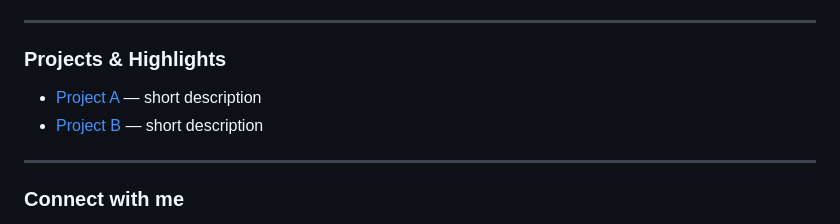
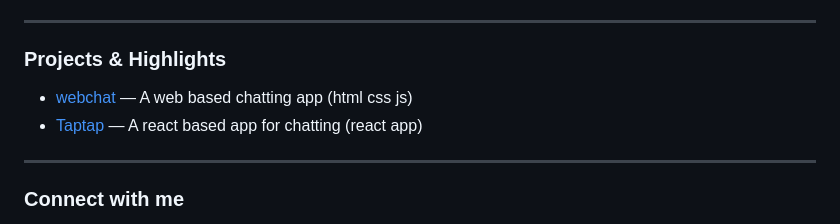
Before and after one commit to mungajohn12294/mungajohn12294, a Markdown page: README.md, the part around the change. Drawn GitHub-style.

Commit message:
Update project descriptions in README.md

```diff
--- a/README.md
+++ b/README.md
@@ -44,8 +44,8 @@
 ---
 
 ### Projects & Highlights
-- [Project A](https://github.com/mungajohn12294/Webchat) — short description
-- [Project B](https://github.com/mungajohn12294/Taptap) — short description
+- [webchat](https://github.com/mungajohn12294/Webchat) — A web based chatting app (html css js)
+- [Taptap](https://github.com/mungajohn12294/Taptap) — A react based app for chatting (react app)
 
 ---
 
```
